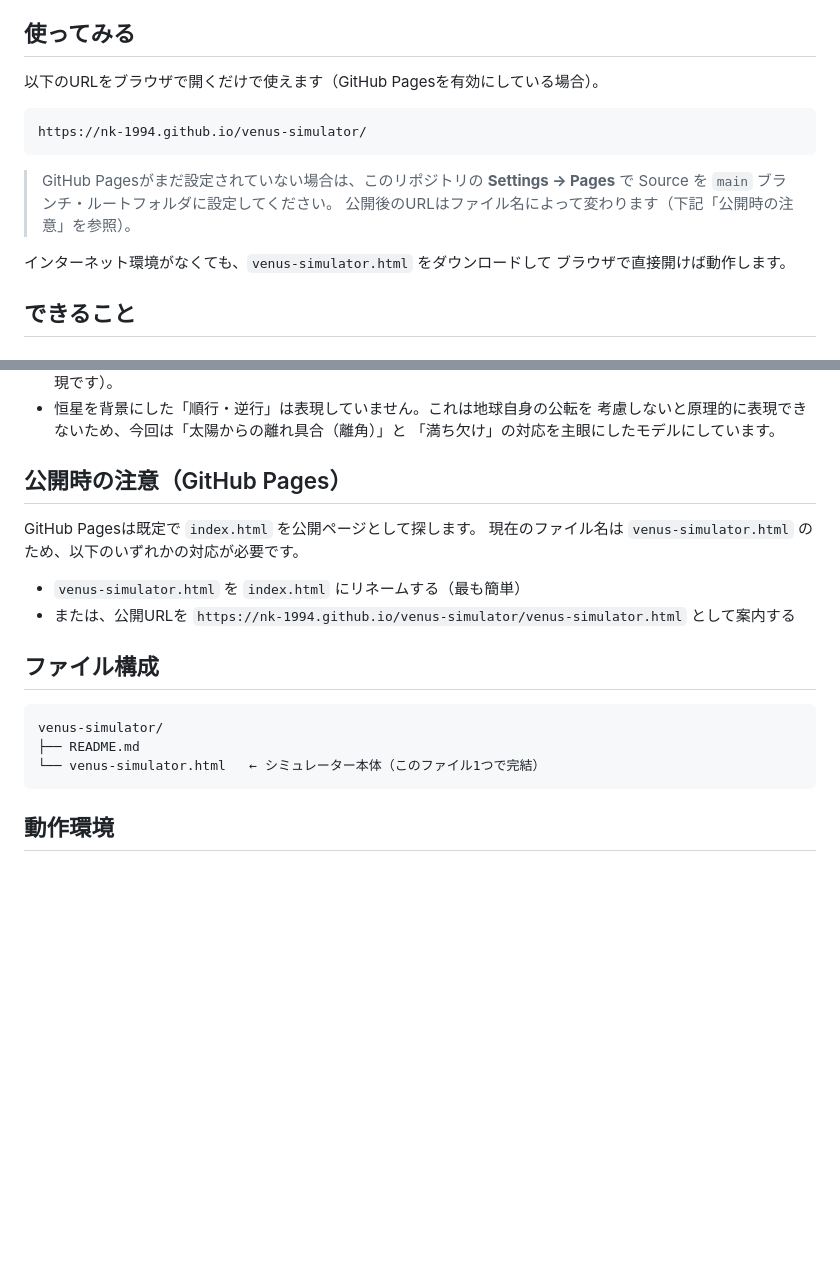
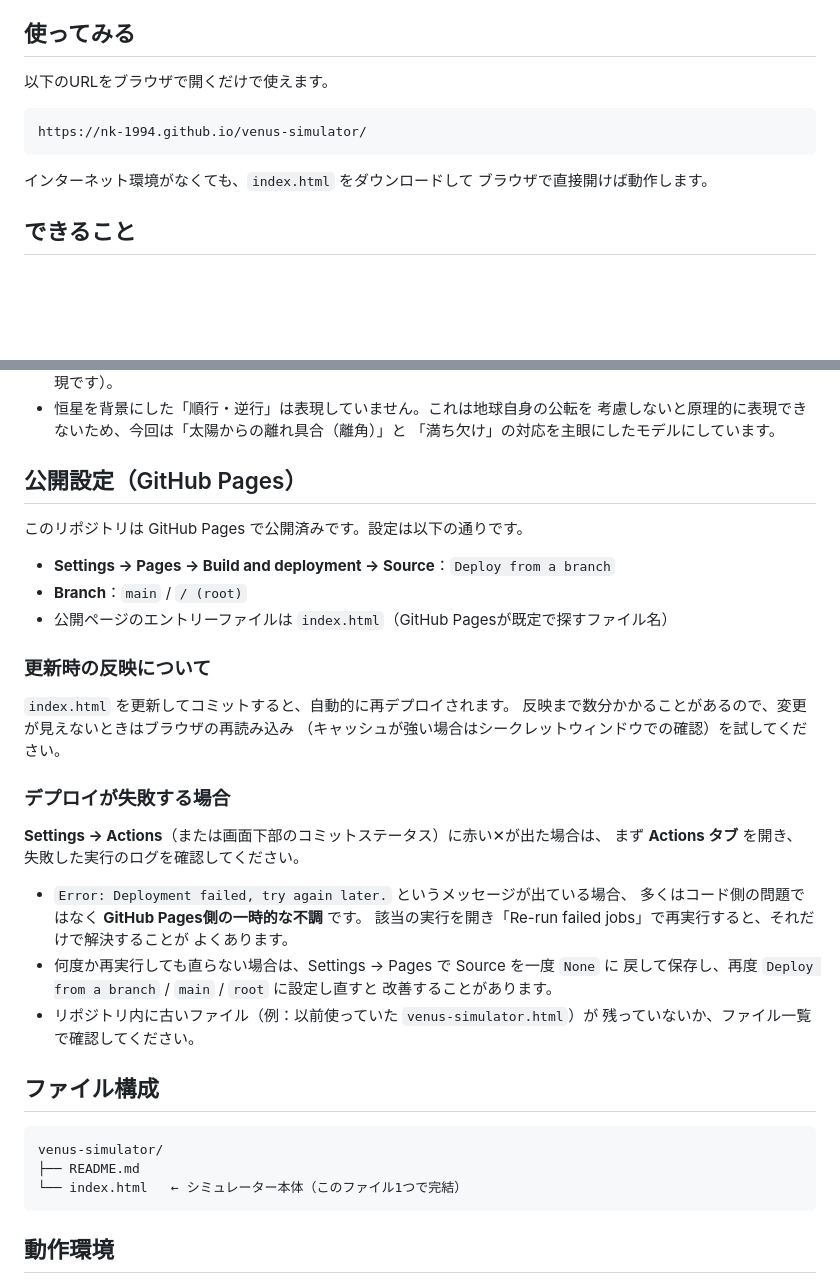
Before and after one commit to NK-1994/venus-simulator, a Markdown page: README.md, 2 parts joined by grey strips. GitHub-like rendering; blank space fills up the shorter version.

````diff
--- a/README.md
+++ b/README.md
@@ -6,17 +6,13 @@ HTML1ファイルのみで動作し、iPad・PC・スマートフォンのブラ
 
 ## 使ってみる
 
-以下のURLをブラウザで開くだけで使えます（GitHub Pagesを有効にしている場合）。
+以下のURLをブラウザで開くだけで使えます。
 
 ```
 https://nk-1994.github.io/venus-simulator/
 ```
 
-> GitHub Pagesがまだ設定されていない場合は、このリポジトリの
-> **Settings → Pages** で Source を `main` ブランチ・ルートフォルダに設定してください。
-> 公開後のURLはファイル名によって変わります（下記「公開時の注意」を参照）。
-
-インターネット環境がなくても、`venus-simulator.html` をダウンロードして
+インターネット環境がなくても、`index.html` をダウンロードして
 ブラウザで直接開けば動作します。
 
 ## できること
@@ -70,21 +66,41 @@ https://nk-1994.github.io/venus-simulator/
   考慮しないと原理的に表現できないため、今回は「太陽からの離れ具合（離角）」と
   「満ち欠け」の対応を主眼にしたモデルにしています。
 
-## 公開時の注意（GitHub Pages）
+## 公開設定（GitHub Pages）
 
-GitHub Pagesは既定で `index.html` を公開ページとして探します。
-現在のファイル名は `venus-simulator.html` のため、以下のいずれかの対応が必要です。
+このリポジトリは GitHub Pages で公開済みです。設定は以下の通りです。
 
-- `venus-simulator.html` を `index.html` にリネームする（最も簡単）
-- または、公開URLを `https://nk-1994.github.io/venus-simulator/venus-simulator.html`
-  として案内する
+- **Settings → Pages → Build and deployment → Source**：`Deploy from a branch`
+- **Branch**：`main` / `/ (root)`
+- 公開ページのエントリーファイルは `index.html`（GitHub Pagesが既定で探すファイル名）
+
+### 更新時の反映について
+
+`index.html` を更新してコミットすると、自動的に再デプロイされます。
+反映まで数分かかることがあるので、変更が見えないときはブラウザの再読み込み
+（キャッシュが強い場合はシークレットウィンドウでの確認）を試してください。
+
+### デプロイが失敗する場合
+
+**Settings → Actions**（または画面下部のコミットステータス）に赤い✕が出た場合は、
+まず **Actions タブ** を開き、失敗した実行のログを確認してください。
+
+- `Error: Deployment failed, try again later.` というメッセージが出ている場合、
+  多くはコード側の問題ではなく **GitHub Pages側の一時的な不調** です。
+  該当の実行を開き「Re-run failed jobs」で再実行すると、それだけで解決することが
+  よくあります。
+- 何度か再実行しても直らない場合は、Settings → Pages で Source を一度 `None` に
+  戻して保存し、再度 `Deploy from a branch` / `main` / `root` に設定し直すと
+  改善することがあります。
+- リポジトリ内に古いファイル（例：以前使っていた `venus-simulator.html`）が
+  残っていないか、ファイル一覧で確認してください。
 
 ## ファイル構成
 
 ```
 venus-simulator/
 ├── README.md
-└── venus-simulator.html   ← シミュレーター本体（このファイル1つで完結）
+└── index.html   ← シミュレーター本体（このファイル1つで完結）
 ```
 
 ## 動作環境
````
